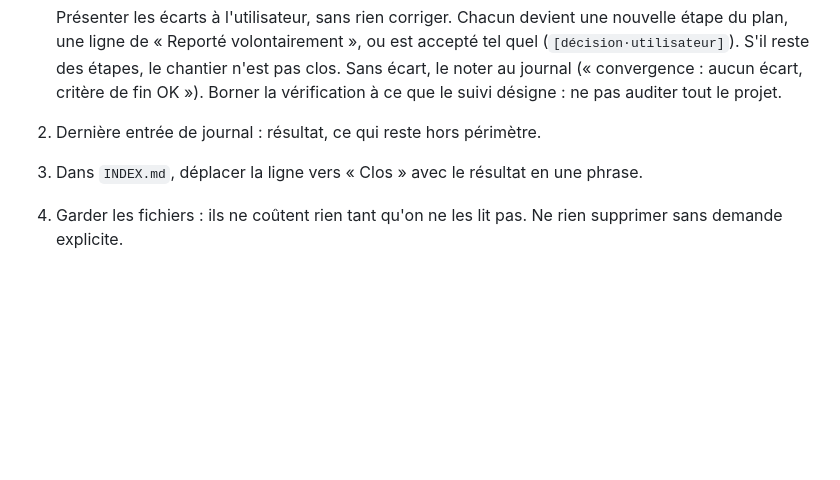
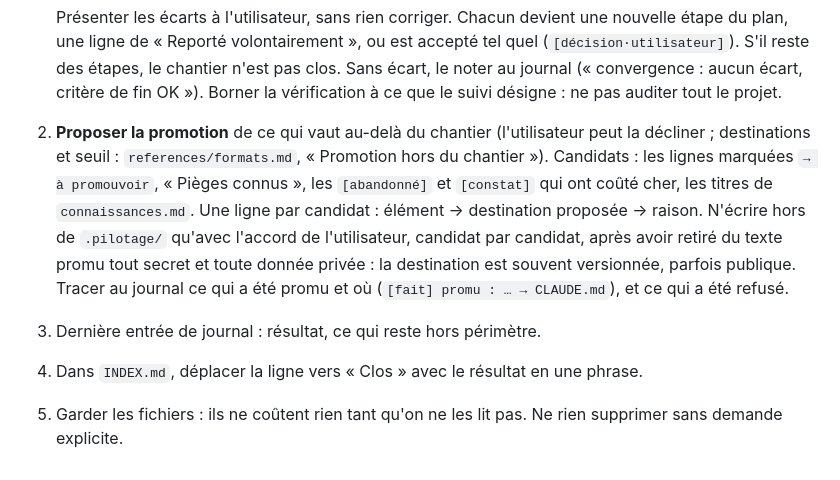
Before and after one commit to mabhub/skills, a Markdown page: pilotage/references/ouvrir-clore.md, the part around the change. Drawn GitHub-style; blank space fills up the shorter version.

```diff
--- a/pilotage/references/ouvrir-clore.md
+++ b/pilotage/references/ouvrir-clore.md
@@ -70,7 +70,16 @@ rester inférieur à ce qu'il fait gagner.
    quel (`[décision·utilisateur]`). S'il reste des étapes, le chantier n'est pas clos.
    Sans écart, le noter au journal (« convergence : aucun écart, critère de fin OK »).
    Borner la vérification à ce que le suivi désigne : ne pas auditer tout le projet.
-2. Dernière entrée de journal : résultat, ce qui reste hors périmètre.
-3. Dans `INDEX.md`, déplacer la ligne vers « Clos » avec le résultat en une phrase.
-4. Garder les fichiers : ils ne coûtent rien tant qu'on ne les lit pas. Ne rien
+2. **Proposer la promotion** de ce qui vaut au-delà du chantier (l'utilisateur peut la
+   décliner ; destinations et seuil : `references/formats.md`, « Promotion hors du
+   chantier »). Candidats : les lignes marquées `→ à promouvoir`, « Pièges connus », les
+   `[abandonné]` et `[constat]` qui ont coûté cher, les titres de `connaissances.md`.
+   Une ligne par candidat : élément → destination proposée → raison. N'écrire hors de
+   `.pilotage/` qu'avec l'accord de l'utilisateur, candidat par candidat, après avoir
+   retiré du texte promu tout secret et toute donnée privée : la destination est souvent
+   versionnée, parfois publique. Tracer au journal ce qui a été promu et où
+   (`[fait] promu : … → CLAUDE.md`), et ce qui a été refusé.
+3. Dernière entrée de journal : résultat, ce qui reste hors périmètre.
+4. Dans `INDEX.md`, déplacer la ligne vers « Clos » avec le résultat en une phrase.
+5. Garder les fichiers : ils ne coûtent rien tant qu'on ne les lit pas. Ne rien
    supprimer sans demande explicite.
```
Also changed, not shown: pilotage/SKILL.md (+5 -2 lines), pilotage/references/formats.md (+35 -0 lines).
